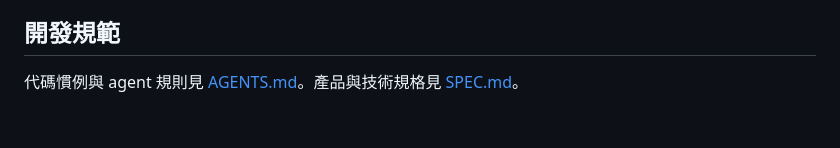
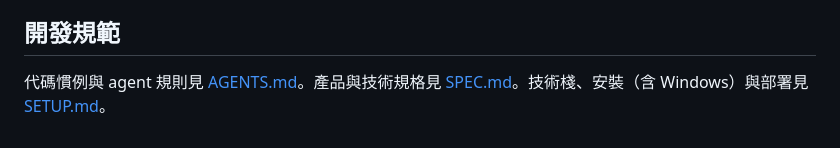
Before and after one commit to hkwholeness-tech/hkwholeness-site, a Markdown page: README.md, the part around the change. Rendered like a GitHub page.

Commit message:
docs: update README to include references for tech stack, installation, and deployment in SETUP.md

```diff
--- a/README.md
+++ b/README.md
@@ -93,4 +93,4 @@ legacy/                    # 舊版靜態 HTML（遷移參考）
 
 ## 開發規範
 
-代碼慣例與 agent 規則見 [AGENTS.md](./AGENTS.md)。產品與技術規格見 [SPEC.md](./SPEC.md)。
+代碼慣例與 agent 規則見 [AGENTS.md](./AGENTS.md)。產品與技術規格見 [SPEC.md](./SPEC.md)。技術棧、安裝（含 Windows）與部署見 [SETUP.md](./SETUP.md)。
```
Also changed, not shown: SETUP.md (added, +361 -0 lines).
